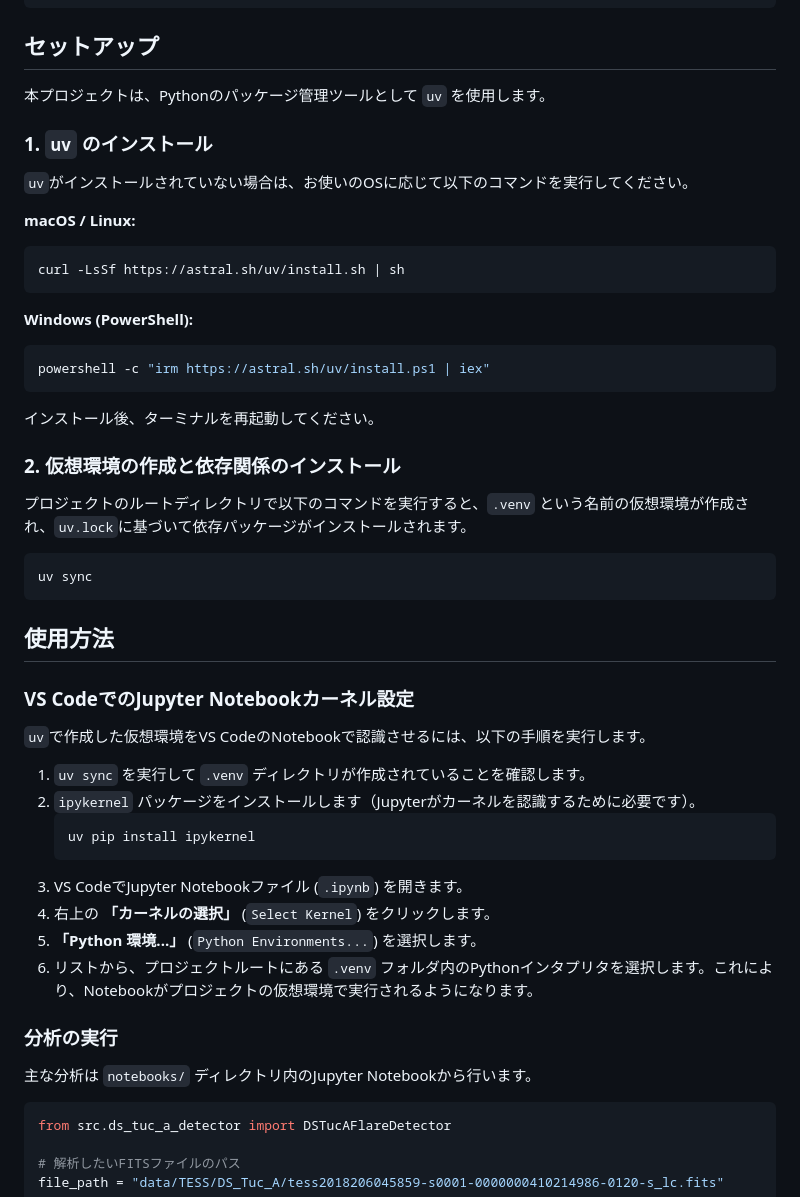
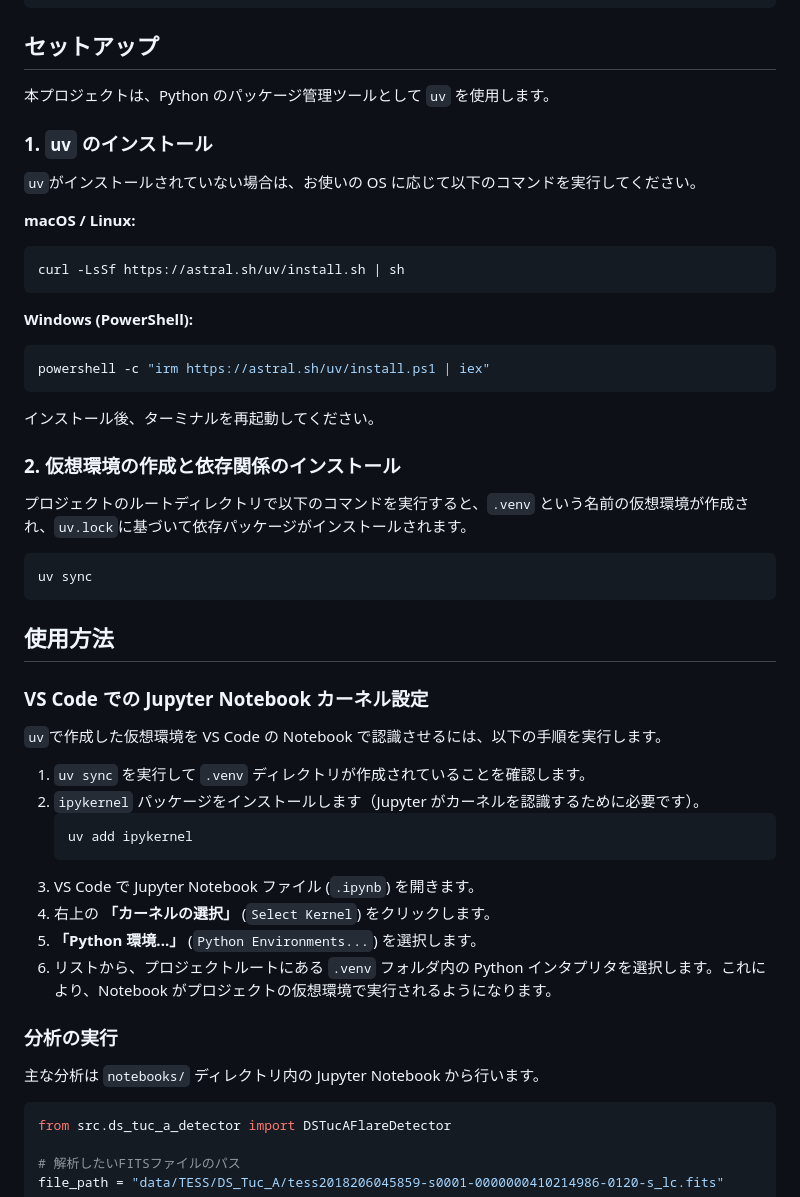
Before and after one commit to yama662607/kyoto-flare-detection, a Markdown page: README.md, the part around one of its changes. Drawn GitHub-style.

Commit message:
docs: Update README for clarity and formatting improvements

````diff
--- a/README.md
+++ b/README.md
@@ -56,49 +75,53 @@
 
 ## セットアップ
 
-本プロジェクトは、Pythonのパッケージ管理ツールとして `uv` を使用します。
+本プロジェクトは、Python のパッケージ管理ツールとして `uv` を使用します。
 
 ### 1. `uv` のインストール
 
-`uv`がインストールされていない場合は、お使いのOSに応じて以下のコマンドを実行してください。
+`uv`がインストールされていない場合は、お使いの OS に応じて以下のコマンドを実行してください。
 
 **macOS / Linux:**
+
 ```bash
 curl -LsSf https://astral.sh/uv/install.sh | sh
 ```
 
 **Windows (PowerShell):**
+
 ```powershell
 powershell -c "irm https://astral.sh/uv/install.ps1 | iex"
 ```
+
 インストール後、ターミナルを再起動してください。
 
 ### 2. 仮想環境の作成と依存関係のインストール
 
 プロジェクトのルートディレクトリで以下のコマンドを実行すると、`.venv` という名前の仮想環境が作成され、`uv.lock`に基づいて依存パッケージがインストールされます。
+
 ```bash
 uv sync
 ```
 
 ## 使用方法
 
-### VS CodeでのJupyter Notebookカーネル設定
+### VS Code での Jupyter Notebook カーネル設定
 
-`uv`で作成した仮想環境をVS CodeのNotebookで認識させるには、以下の手順を実行します。
+`uv`で作成した仮想環境を VS Code の Notebook で認識させるには、以下の手順を実行します。
 
 1. `uv sync` を実行して `.venv` ディレクトリが作成されていることを確認します。
-2. `ipykernel` パッケージをインストールします（Jupyterがカーネルを認識するために必要です）。
+2. `ipykernel` パッケージをインストールします（Jupyter がカーネルを認識するために必要です）。
    ```bash
-   uv pip install ipykernel
+   uv add ipykernel
    ```
-3. VS CodeでJupyter Notebookファイル (`.ipynb`) を開きます。
+3. VS Code で Jupyter Notebook ファイル (`.ipynb`) を開きます。
 4. 右上の **「カーネルの選択」** (`Select Kernel`) をクリックします。
 5. **「Python 環境...」** (`Python Environments...`) を選択します。
-6. リストから、プロジェクトルートにある `.venv` フォルダ内のPythonインタプリタを選択します。これにより、Notebookがプロジェクトの仮想環境で実行されるようになります。
+6. リストから、プロジェクトルートにある `.venv` フォルダ内の Python インタプリタを選択します。これにより、Notebook がプロジェクトの仮想環境で実行されるようになります。
 
 ### 分析の実行
 
-主な分析は `notebooks/` ディレクトリ内のJupyter Notebookから行います。
+主な分析は `notebooks/` ディレクトリ内の Jupyter Notebook から行います。
 
 ```python
 from src.ds_tuc_a_detector import DSTucAFlareDetector
````
Also changed, not shown: other parts of README.md (+22 -3 lines).
